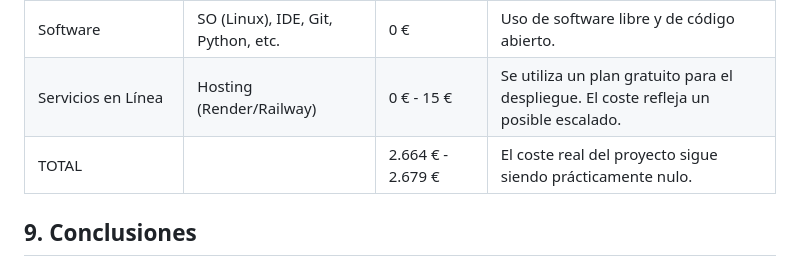
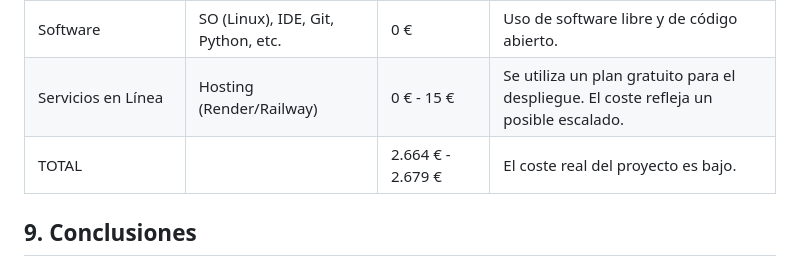
Before and after one commit to b4391co/ProyectoDaw, a Markdown page: README.md, the part around the change. Rendered like a GitHub page.

Commit message:
Actualizar README.md

```diff
--- a/README.md
+++ b/README.md
@@ -190,7 +190,7 @@ El proyecto se ha hecho intentando gastar lo mínimo, usando herramientas de có
 | Hardware | Portátil de desarrollo propio | 0 € | Equipo ya amortizado. |
 | Software | SO (Linux), IDE, Git, Python, etc. | 0 € | Uso de software libre y de código abierto. |
 | Servicios en Línea | Hosting (Render/Railway) | 0 € - 15 € | Se utiliza un plan gratuito para el despliegue. El coste refleja un posible escalado. |
-| TOTAL |  | 2.664 € - 2.679 € | El coste real del proyecto sigue siendo prácticamente nulo. |
+| TOTAL |  | 2.664 € - 2.679 € | El coste real del proyecto es bajo. |
 
 
 ## 9. Conclusiones
```
